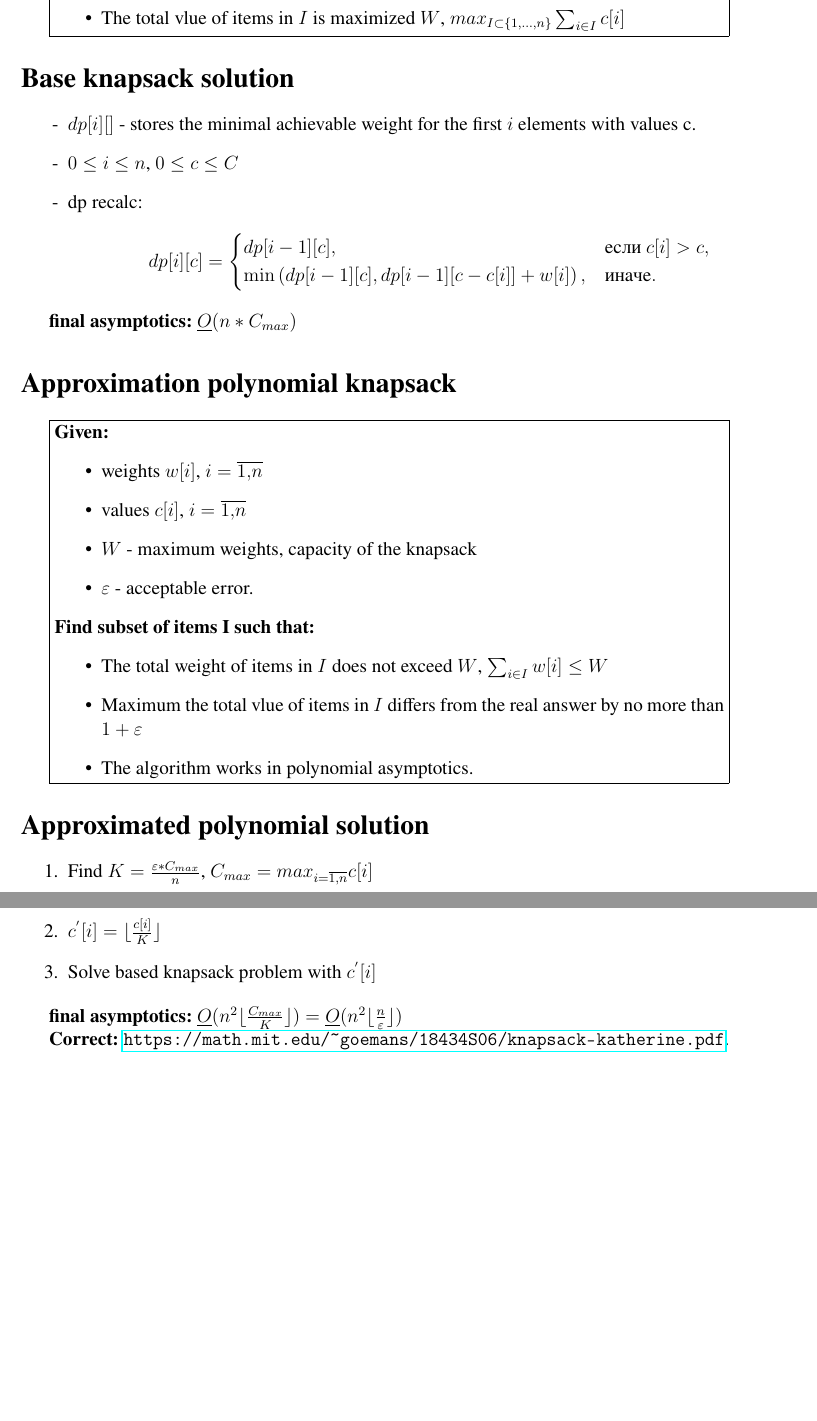
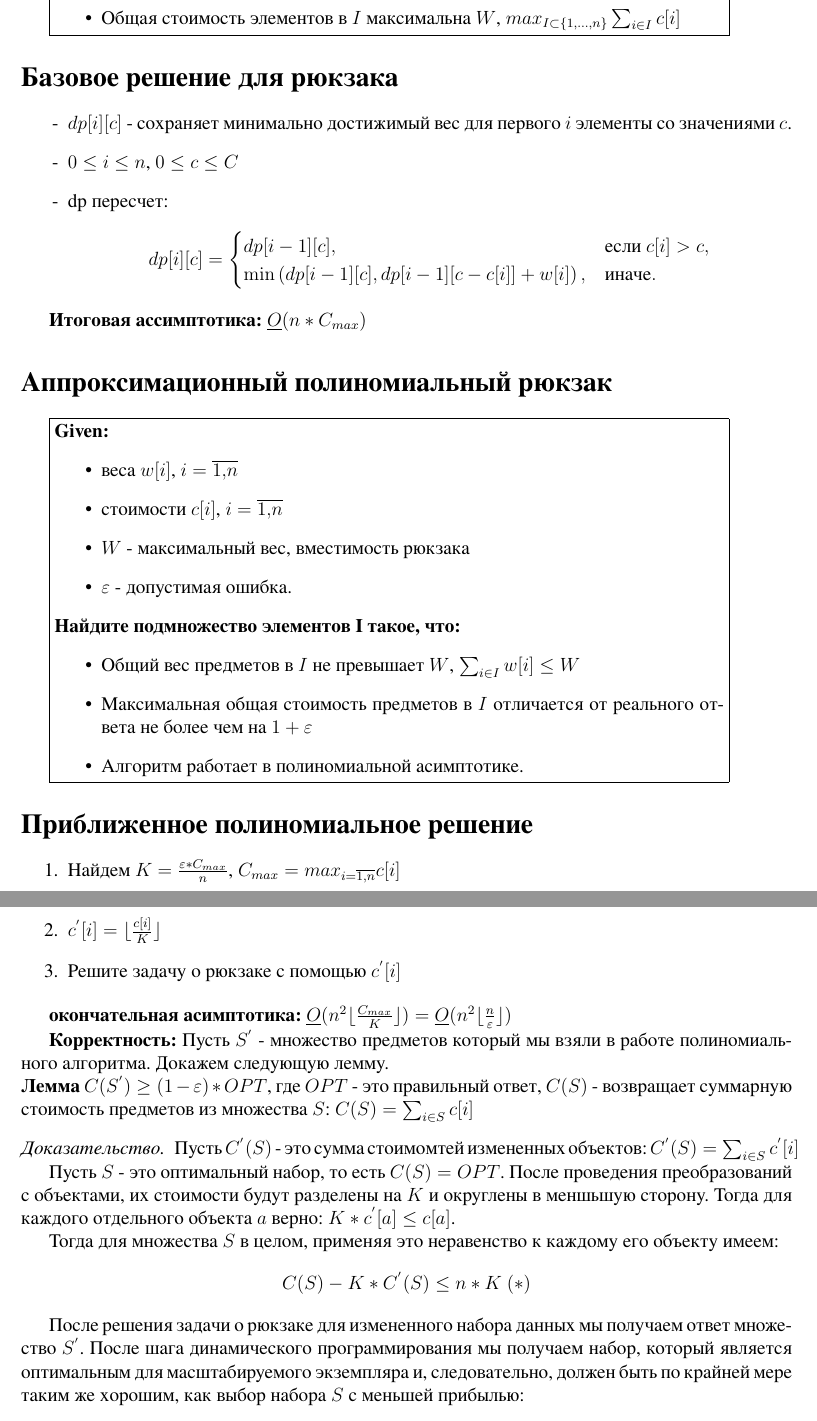
Before and after one commit to Vladimir119/knapsack_approximation, a LaTeX document (tex/desc.tex): two parts of pages 1 and 2 of 2, joined at a grey line, cut so that both start at the same text, the shorter picture padded with empty space. The pictures show the PDF file desc.pdf that the author committed with the source.

Commit message:
change desc

```diff
--- a/tex/desc.tex
+++ b/tex/desc.tex
@@ -147,20 +146,21 @@
-	\item values $c[i] \text{, } i=\overline{1,n}$
-	\item $W$ - maximum wight, capacity of teh knapsack
+	\item веса $w[i] \text{, } i=\overline{1,n}$
+	\item стоимтости $c[i] \text{, } i=\overline{1,n}$
+	\item $W$ - максимальный вес, вместимость рюкзака
 \end{itemize}
 
-\textbf{Find subset of items I such that:}
+\textbf{Найдите подмножество элементов I такое, что:}
 \begin{itemize}
-	\item The total weight of items in $I$ does not exceed $W$, $\sum_{i \in I} w[i] \leq W$
-	\item The total vlue of items in $I$ is maximized $W$, $max_{I \subset \{1, \dots, n\}} \sum_{i \in I} c[i] $
+	\item Общий вес предметов в $I$ не превышает $W$, $\sum_{i \in I} w[i] \leq W$
+	\item Общая стоимость элементов в $I$ максимальна $W$, $max_{I \subset \{1, \dots, n\}} \sum_{i \in I} c[i] $
 \end{itemize}
 \end{minipage}}
 
-\section*{Base knapsack solution}
+\section*{Базовое решение для рюкзака}
 
 \begin{itemize}
-	\item[-] $dp[i][с]$ - stores the minimal achievable weight for the first $i$ elements with values c.
+	\item[-] $dp[i][c]$ - сохраняет минимально достижимый вес для первого $i$ элементы со значениями $c$.
 	\item[-] $0 \leq i \leq n$, $0 \leq c \leq C$
-	\item[-] dp recalc: \\
+	\item[-] dp пересчет: \\
 	\[
 	dp[i][c] =
 	\begin{cases}
@@ -171,27 +171,27 @@
 
 \end{itemize}
 
-\textbf{final asymptotics: $\underline{O}(n * C_{max})$}
+\textbf{Итоговая ассимптотика: $\underline{O}(n * C_{max})$}
 
-\section*{Approximation polynomial knapsack}
+\section*{Аппроксимационный полиномиальный рюкзак}
 
 \fbox{\begin{minipage}{35em}
 \textbf{Given:}
 \begin{itemize}
-	\item weights $w[i] \text{, } i=\overline{1,n}$
-	\item values $c[i] \text{, } i=\overline{1,n}$
-	\item $W$ - maximum weights, capacity of the knapsack
-	\item $\varepsilon$ - acceptable error.
+	\item веса $w[i] \text{, } i=\overline{1,n}$
+	\item стоимости $c[i] \text{, } i=\overline{1,n}$
+	\item $W$ - максимальный вес, вместимость рюкзака
+	\item $\varepsilon$ - допустимая ошибка.
 \end{itemize}
 
-\textbf{Find subset of items I such that:}
+\textbf{Найдите подмножество элементов I такое, что:}
 \begin{itemize}
-	\item The total weight of items in $I$ does not exceed $W$, $\sum_{i \in I} w[i] \leq W$
-	\item Maximum the total vlue of items in $I$ differs from the real answer by no more than $1+\varepsilon$
-	\item The algorithm works in polynomial asymptotics.
+	\item Общий вес предметов в $I$ не превышает $W$, $\sum_{i \in I} w[i] \leq W$
+	\item Максимальная общая стоимость предметов в $I$ отличается от реального ответа не более чем на $1+\varepsilon$
+	\item Алгоритм работает в полиномиальной асимптотике.
 \end{itemize}
 \end{minipage}}
 
-\section*{Approximated polynomial solution}
+\section*{Приближенное полиномиальное решение}
 
 \begin{enumerate}
@@ -199,11 +199,28 @@
 	\item $c^{'}[i] = \lfloor{\frac{c[i]}{K}} \rfloor$
-	\item Solve based knapsack problem with $c^{'}[i]$
+	\item Решите задачу о рюкзаке с помощью $c^{'}[i]$
 \end{enumerate}
 
-\textbf{final asymptotics: $\underline{O}(n^2 \lfloor \frac{C_{max}}{K} \rfloor) = \underline{O}(n^2 \lfloor \frac{n}{\varepsilon} \rfloor)$}
+\textbf{окончательная асимптотика: $\underline{O}(n^2 \lfloor \frac{C_{max}}{K} \rfloor) = \underline{O}(n^2 \lfloor \frac{n}{\varepsilon} \rfloor)$}
 
-\textbf{Correct:}
-\url{https://math.mit.edu/~goemans/18434S06/knapsack-katherine.pdf}.
+\textbf{Корректность:}
+Пусть $S^{'}$ - множество предметов который мы взяли в работе полиномиального алгоритма. Докажем следующую лемму. \\
+\textbf{Лемма}
+$C(S^{'}) \geq (1 -\varepsilon ) * OPT$, где $OPT$ - это правильный ответ, $C(S)$ - возвращает суммарную стоимость предметов из множества $S$: $C(S) = \sum_{i \in S} c[i]$
+\begin{proof}
+	Пусть $C^{'}(S)$ - это сумма стоимомтей измененных объектов: $C^{'}(S) = \sum_{i \in S} c^{'}[i]$
+
+	Пусть $S$ - это оптимальный набор, то есть $C(S) = OPT$. После проведения преобразований с объектами, их стоимости будут разделены на $K$ и округлены в меншьшую сторону. Тогда для каждого отдельного объекта $a$ верно: $K*c^{'}[a] \leq c[a]$.
+
+	Тогда для множества $S$ в целом, применяя это неравенство к каждому его объекту имеем:
+	$$ C(S) - K * C^{'}(S) \leq n * K \ (*)$$
+
+	После решения задачи о рюкзаке для измененного набора данных мы получаем ответ множество $S^{'}$. После шага динамического программирования мы получаем набор, который является оптимальным для масштабируемого экземпляра
+	и, следовательно, должен быть по крайней мере таким же хорошим, как выбор набора $S$ с меньшей прибылью:
+	$$C(S^{'}) \geq K * C^{'}(S)\ (**)$$
+
+	Далее из $(*),\ (**)$ получаем: $C(S^{'}) \geq K * C^{'}(S) \geq C(S) - n * K \geq OPT - \varepsilon * C_{max} \geq (1 - \varepsilon)*OPT$, так как $OPT \geq C_{max}$, если это не так то мы просто можем выкинуть объект максимальной стоимости из рассмотрения.
+\end{proof}
+% \url{https://math.mit.edu/~goemans/18434S06/knapsack-katherine.pdf}.
 
 
 \end{document}
```
Also changed, not shown: README.md, desc.pdf, tex/desc.tex (7 more changed lines).
